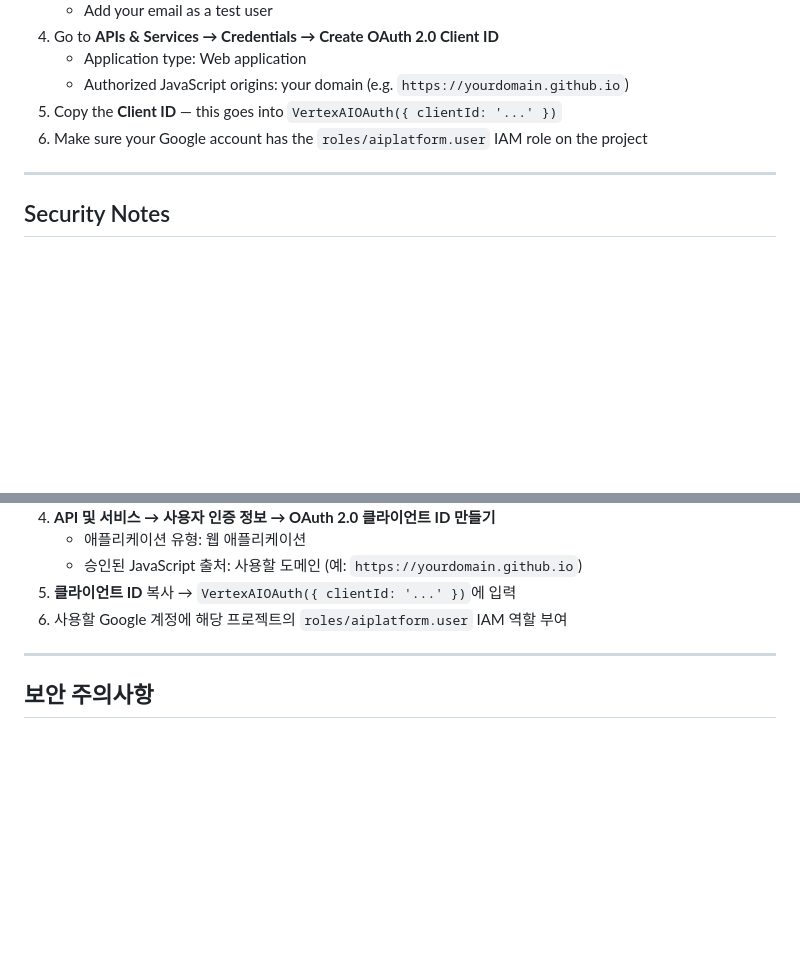
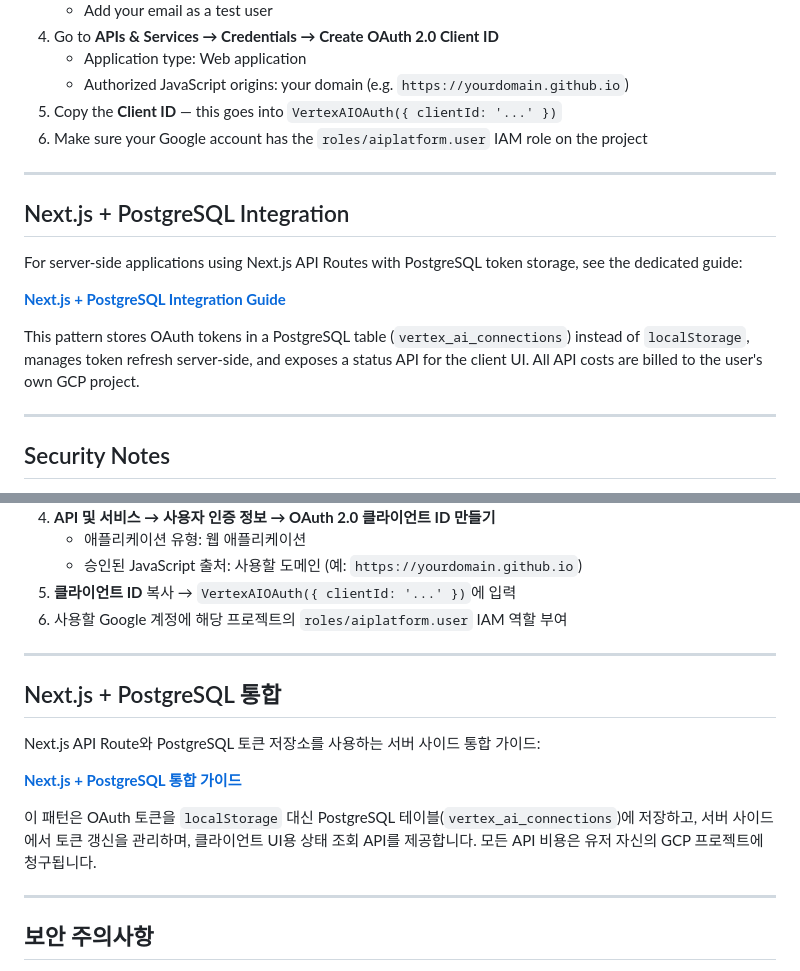
Before and after one commit to shittim-plana/vertex-ai-oauth, a Markdown page: README.md, 2 parts joined by grey strips. Rendered like a GitHub page; blank space fills up the shorter version.

Commit message:
docs: Next.js + PostgreSQL 통합 가이드 추가
- docs/integration-nextjs-postgresql.md: 서버 사이드 OAuth 토큰 관리 패턴
  (PostgreSQL 스키마, API Routes, token-manager, UI 상태 조회)
- README.md: 영문/한국어 양쪽에 통합 가이드 링크 섹션 추가

```diff
--- a/README.md
+++ b/README.md
@@ -126,6 +126,16 @@ console.log(text);
    - Authorized JavaScript origins: your domain (e.g. `https://yourdomain.github.io`)
 5. Copy the **Client ID** — this goes into `VertexAIOAuth({ clientId: '...' })`
 6. Make sure your Google account has the `roles/aiplatform.user` IAM role on the project
+
+---
+
+## Next.js + PostgreSQL Integration
+
+For server-side applications using Next.js API Routes with PostgreSQL token storage, see the dedicated guide:
+
+**[Next.js + PostgreSQL Integration Guide](docs/integration-nextjs-postgresql.md)**
+
+This pattern stores OAuth tokens in a PostgreSQL table (`vertex_ai_connections`) instead of `localStorage`, manages token refresh server-side, and exposes a status API for the client UI. All API costs are billed to the user's own GCP project.
 
 ---
 
@@ -270,6 +280,16 @@ console.log(text);
 
 ---
 
+## Next.js + PostgreSQL 통합
+
+Next.js API Route와 PostgreSQL 토큰 저장소를 사용하는 서버 사이드 통합 가이드:
+
+**[Next.js + PostgreSQL 통합 가이드](docs/integration-nextjs-postgresql.md)**
+
+이 패턴은 OAuth 토큰을 `localStorage` 대신 PostgreSQL 테이블(`vertex_ai_connections`)에 저장하고, 서버 사이드에서 토큰 갱신을 관리하며, 클라이언트 UI용 상태 조회 API를 제공합니다. 모든 API 비용은 유저 자신의 GCP 프로젝트에 청구됩니다.
+
+---
+
 ## 보안 주의사항
 
 - OAuth 액세스 토큰이 `localStorage`에 평문으로 저장됩니다
```
Also changed, not shown: docs/integration-nextjs-postgresql.md (added, +146 -0 lines).
